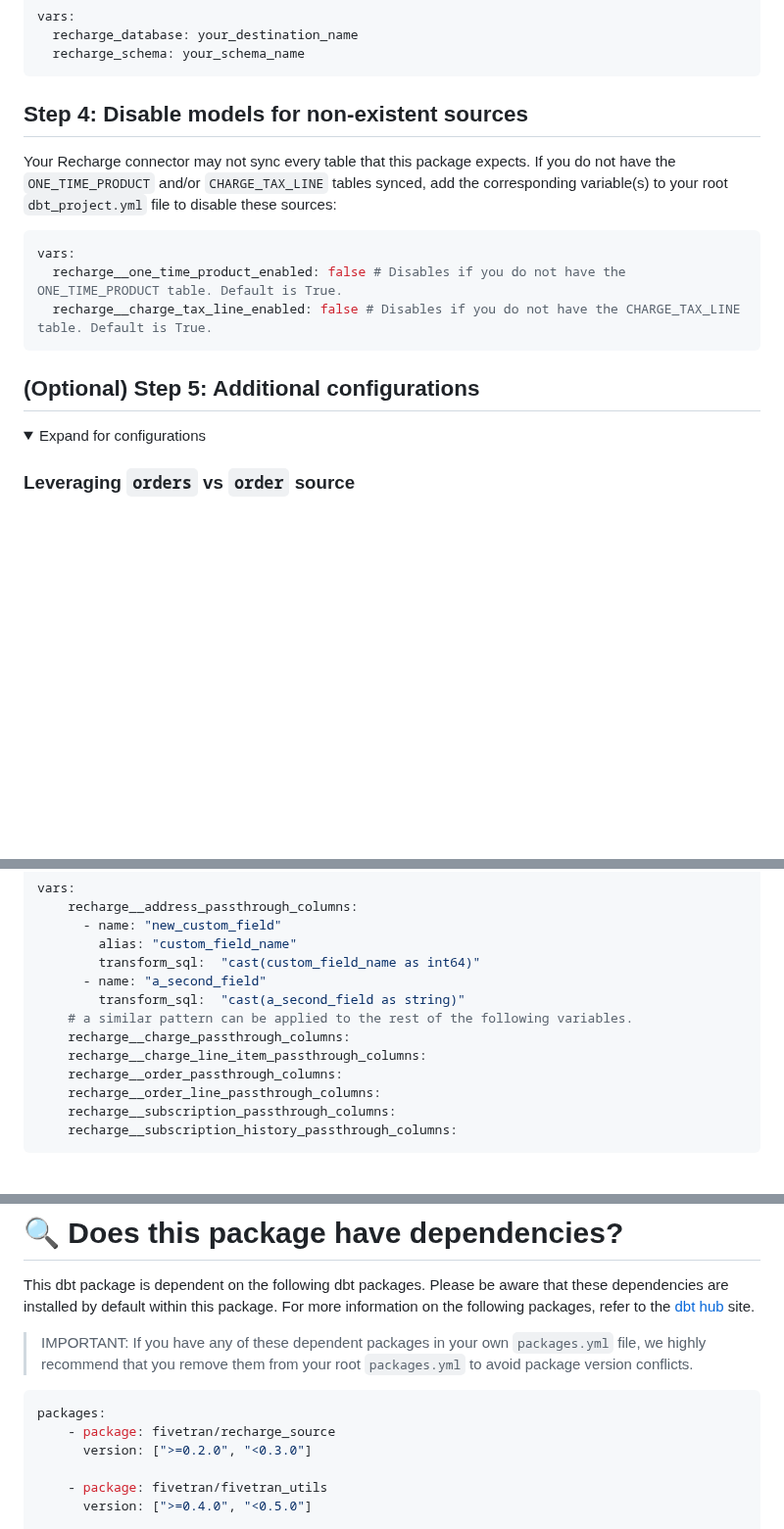
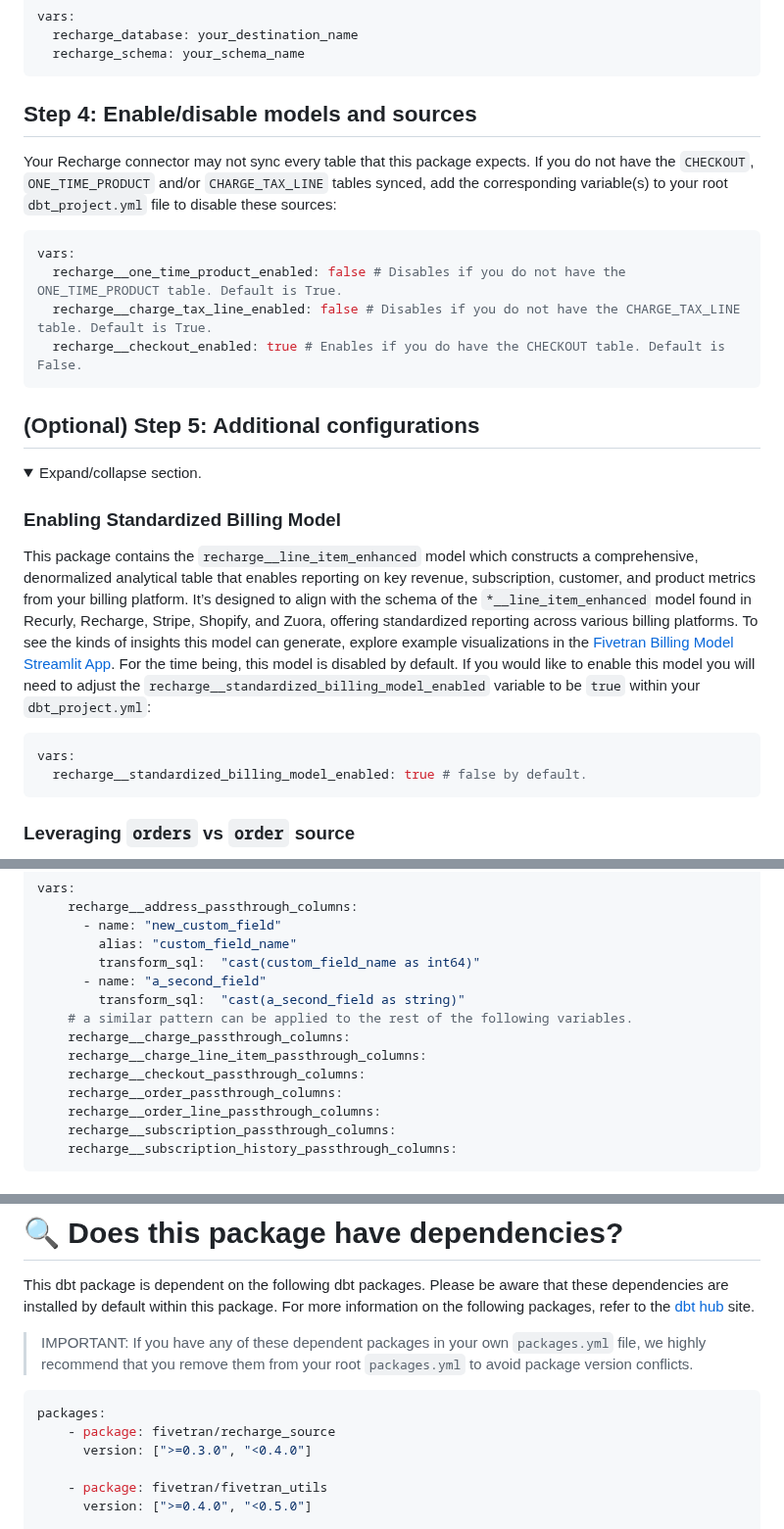
Before and after one commit to fivetran/dbt_recharge, a Markdown page: README.md, 3 parts joined by grey strips. Shown at 98% size. Rendered like a GitHub page; blank space fills up the shorter version.

````diff
--- a/README.md
+++ b/README.md
@@ -65,17 +79,26 @@ vars:
   recharge_schema: your_schema_name
 ```
 
-## Step 4: Disable models for non-existent sources
-Your Recharge connector may not sync every table that this package expects. If you do not have the `ONE_TIME_PRODUCT` and/or `CHARGE_TAX_LINE` tables synced, add the corresponding variable(s) to your root `dbt_project.yml` file to disable these sources:
+## Step 4: Enable/disable models and sources
+Your Recharge connector may not sync every table that this package expects. If you do not have the `CHECKOUT`, `ONE_TIME_PRODUCT` and/or `CHARGE_TAX_LINE` tables synced, add the corresponding variable(s) to your root `dbt_project.yml` file to disable these sources:
 
 ```yml
 vars:
   recharge__one_time_product_enabled: false # Disables if you do not have the ONE_TIME_PRODUCT table. Default is True.
   recharge__charge_tax_line_enabled: false # Disables if you do not have the CHARGE_TAX_LINE table. Default is True.
+  recharge__checkout_enabled: true # Enables if you do have the CHECKOUT table. Default is False.
 ```
 
 ## (Optional) Step 5: Additional configurations
-<details open><summary>Expand for configurations</summary>
+<details open><summary>Expand/collapse section.</summary>
+
+### Enabling Standardized Billing Model
+This package contains the `recharge__line_item_enhanced` model which constructs a comprehensive, denormalized analytical table that enables reporting on key revenue, subscription, customer, and product metrics from your billing platform. It’s designed to align with the schema of the `*__line_item_enhanced` model found in Recurly, Recharge, Stripe, Shopify, and Zuora, offering standardized reporting across various billing platforms. To see the kinds of insights this model can generate, explore example visualizations in the [Fivetran Billing Model Streamlit App](https://fivetran-billing-model.streamlit.app/). For the time being, this model is disabled by default. If you would like to enable this model you will need to adjust the `recharge__standardized_billing_model_enabled` variable to be `true` within your `dbt_project.yml`:
+
+```yml
+vars:
+  recharge__standardized_billing_model_enabled: true # false by default.
+```
 
 ### Leveraging `orders` vs `order` source
 For Fivetran Recharge connectors created on or after June 18, 2024, the `ORDER` source table has been renamed to `ORDERS`. Refer to the [June 2024 connector release notes](https://fivetran.com/docs/connectors/applications/recharge/changelog#june2024) for more information.
@@ -106,6 +129,7 @@ vars:
     # a similar pattern can be applied to the rest of the following variables.
     recharge__charge_passthrough_columns:
     recharge__charge_line_item_passthrough_columns:
+    recharge__checkout_passthrough_columns:
     recharge__order_passthrough_columns:
     recharge__order_line_passthrough_columns:
     recharge__subscription_passthrough_columns:
@@ -167,7 +191,7 @@ This dbt package is dependent on the following dbt packages. Please be aware tha
 ```yml
 packages:
     - package: fivetran/recharge_source
-      version: [">=0.2.0", "<0.3.0"]
+      version: [">=0.3.0", "<0.4.0"]
 
     - package: fivetran/fivetran_utils
       version: [">=0.4.0", "<0.5.0"]
````
Also changed, not shown: other parts of README.md (+15 -1 lines), CHANGELOG.md (+25 -0 lines), images/streamlit_example.png (added), 12 other files.
